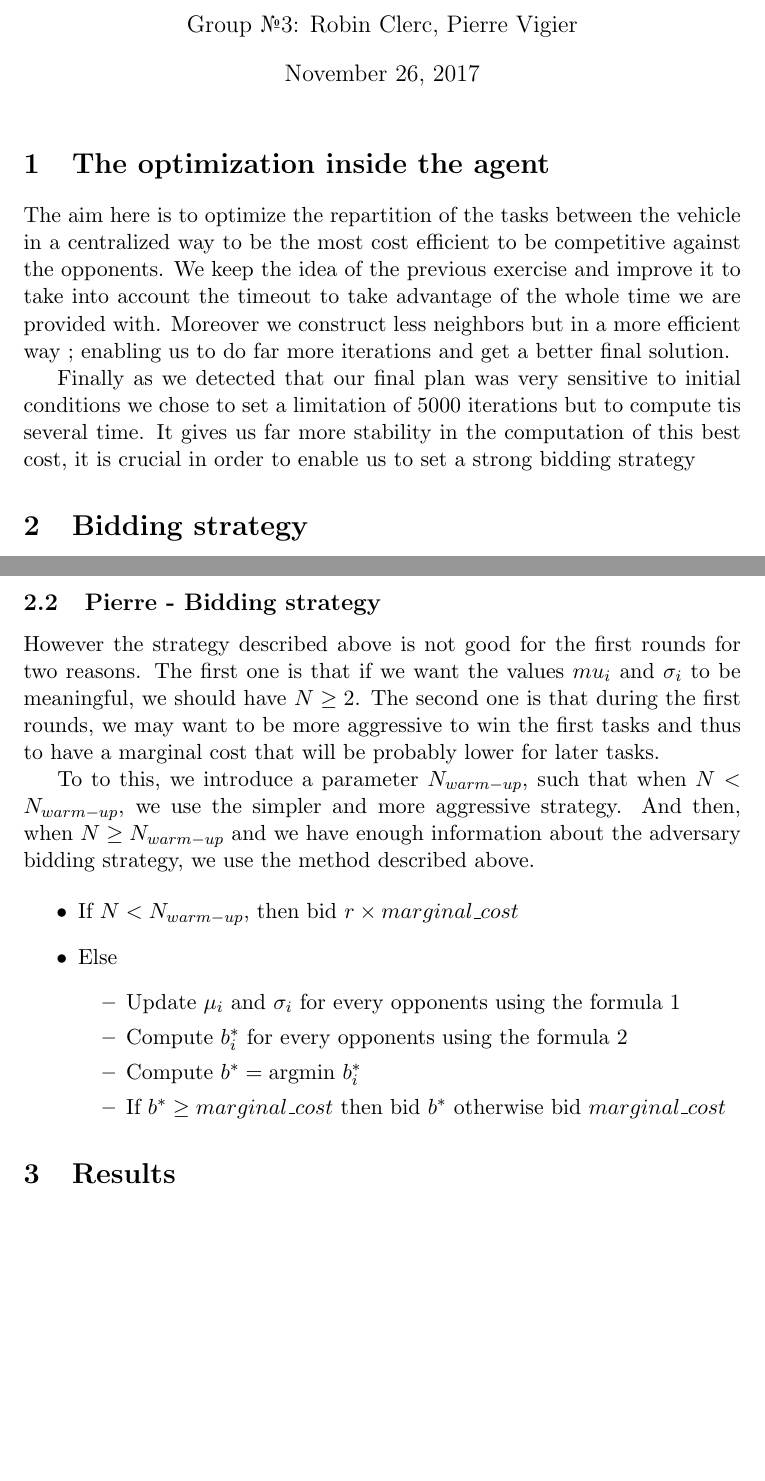
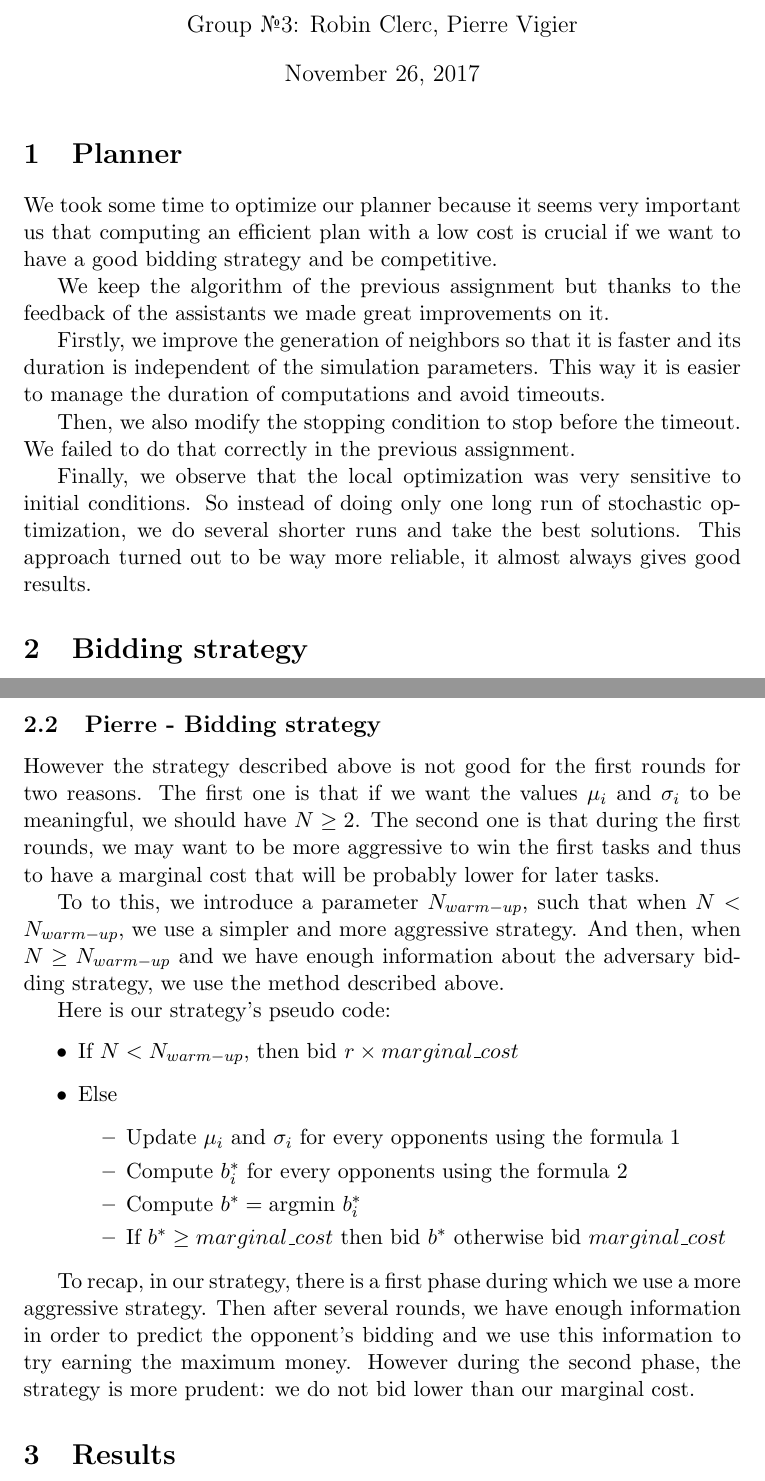
Before and after one commit to clercrobin/auction, a LaTeX document (main.tex): two parts of pages 1 and 3 of 3 before the commit and two parts of pages 1 and 3 of 4 after it, joined at a grey line, cut so that both start at the same text, the shorter picture padded with empty space. Compiled offline with pdfLaTeX.

Commit message:
Update the latex

```diff
--- a/main.tex
+++ b/main.tex
@@ -14,12 +14,17 @@
 \begin{document}
 \maketitle
 
-\section{The optimization inside the agent}
+\section{Planner}
 
-The aim here is to optimize the repartition of the tasks between the vehicle in a centralized way to be the most cost efficient to be competitive against the opponents. We keep the idea of the previous exercise and improve it to take into account the timeout to take advantage of the whole time we are provided with.
-Moreover we construct less neighbors but in a more efficient way ; enabling us to do far more iterations and get a better final solution.
+We took some time to optimize our planner because it seems very important us that computing an efficient plan with a low cost is crucial if we want to have a good bidding strategy and be competitive.
 
-Finally as we detected that our final plan was very sensitive to initial conditions we chose to set a limitation of 5000 iterations but to compute tis several time. It gives us far more stability in the computation of this best cost, it is crucial in order to enable us to set a strong bidding strategy
+We keep the algorithm of the previous assignment but thanks to the feedback of the assistants we made great improvements on it.
+
+Firstly, we improve the generation of neighbors so that it is faster and its duration is independent of the simulation parameters. This way it is easier to manage the duration of computations and avoid timeouts.
+
+Then, we also modify the stopping condition to stop before the timeout. We failed to do that correctly in the previous assignment.
+
+Finally, we observe that the local optimization was very sensitive to initial conditions. So instead of doing only one long run of stochastic optimization, we do several shorter runs and take the best solutions. This approach turned out to be way more reliable, it almost always gives good results.
 
 \section{Bidding strategy}
 
@@ -73,10 +76,11 @@ b^*_i = \text{argmax }\mathbb{E}(b\mathds{1}_{B_i > b}) = \text{argmax }bPr(B_i
 
 \subsection{Pierre - Bidding strategy}
 
-However the strategy described above is not good for the first rounds for two reasons. The first one is that if we want the values $mu_i$ and $\sigma_i$ to be meaningful, we should have $N \geq 2$. The second one is that during the first rounds, we may want to be more aggressive to win the first tasks and thus to have a marginal cost that will be probably lower for later tasks.
+However the strategy described above is not good for the first rounds for two reasons. The first one is that if we want the values $\mu_i$ and $\sigma_i$ to be meaningful, we should have $N \geq 2$. The second one is that during the first rounds, we may want to be more aggressive to win the first tasks and thus to have a marginal cost that will be probably lower for later tasks.
 
-To to this, we introduce a parameter $N_{warm-up}$, such that when $N < N_{warm-up}$, we use the simpler and more aggressive strategy. And then, when $N \geq N_{warm-up}$ and we have enough information about the adversary bidding strategy, we use the method described above.
+To to this, we introduce a parameter $N_{warm-up}$, such that when $N < N_{warm-up}$, we use a simpler and more aggressive strategy. And then, when $N \geq N_{warm-up}$ and we have enough information about the adversary bidding strategy, we use the method described above.
 
+Here is our strategy's pseudo code:
 \begin{itemize}
 \item If $N < N_{warm-up}$, then bid $r \times marginal\_cost$
 \item Else
@@ -87,6 +91,8 @@ To to this, we introduce a parameter $N_{warm-up}$, such that when $N < N_{warm-
 	\item If $b^* \geq marginal\_cost$ then bid $b^*$ otherwise bid $marginal\_cost$
 \end{itemize}
 \end{itemize}
+
+To recap, in our strategy, there is a first phase during which we use a more aggressive strategy. Then after several rounds, we have enough information in order to predict the opponent's bidding and we use this information to try earning the maximum money. However during the second phase, the strategy is more prudent: we do not bid lower than our marginal cost.
 
 % describe in details your bidding strategy. Also, focus on answering the following questions:
 % - do you consider the probability distribution of the tasks in defining your strategy? How do you speculate about the future tasks that might be auctions?
```
Also changed, not shown: main.tex (29 more changed lines).
